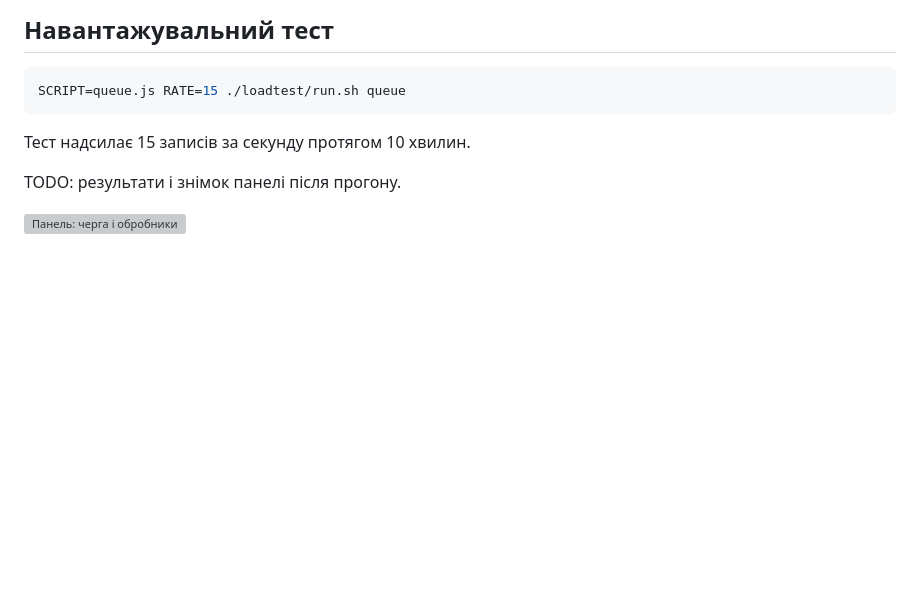
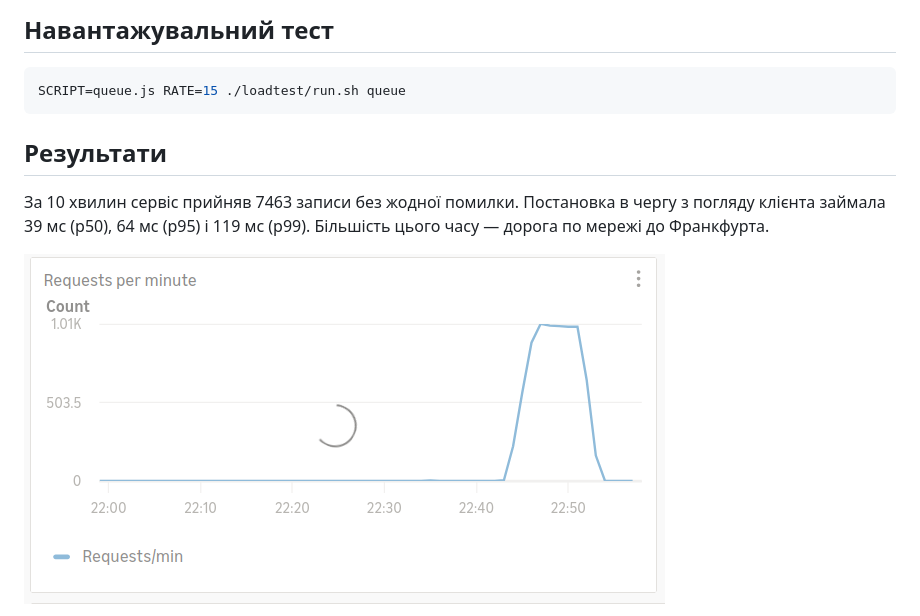
Before and after one commit to SophiaBala/cloud-2026, a Markdown page: docs/QUEUE.md, the part around one of its changes. Drawn GitHub-style; pictures changed too: docs/img/queue-requests.png (added); blank space fills up the shorter version; grey boxes are pictures that could not be loaded.

````diff
--- a/docs/QUEUE.md
+++ b/docs/QUEUE.md
@@ -38,9 +38,9 @@ SQS гарантує, що повідомлення точно дійде, ал
 SCRIPT=queue.js RATE=15 ./loadtest/run.sh queue
 ```
 
-Тест надсилає 15 записів за секунду протягом 10 хвилин.
+## Результати
 
-TODO: результати і знімок панелі після прогону.
+За 10 хвилин сервіс прийняв 7463 записи без жодної помилки. Постановка в чергу з погляду клієнта займала 39 мс (p50), 64 мс (p95) і 119 мс (p99). Більшість цього часу — дорога по мережі до Франкфурта.
 
-![Панель: черга і обробники](img/dashboard-queue.png)
+![Запити за хвилину](img/queue-requests.png)
 
````
Also changed, not shown: other parts of docs/QUEUE.md (+12 -2 lines), docs/ALERTS.md (+2 -0 lines), docs/SCHEDULE.md (+1 -3 lines), docs/img/queue-latency.png (added), docs/img/queue-messages.png (added), docs/img/queue-workers.png (added), 1 other file.
